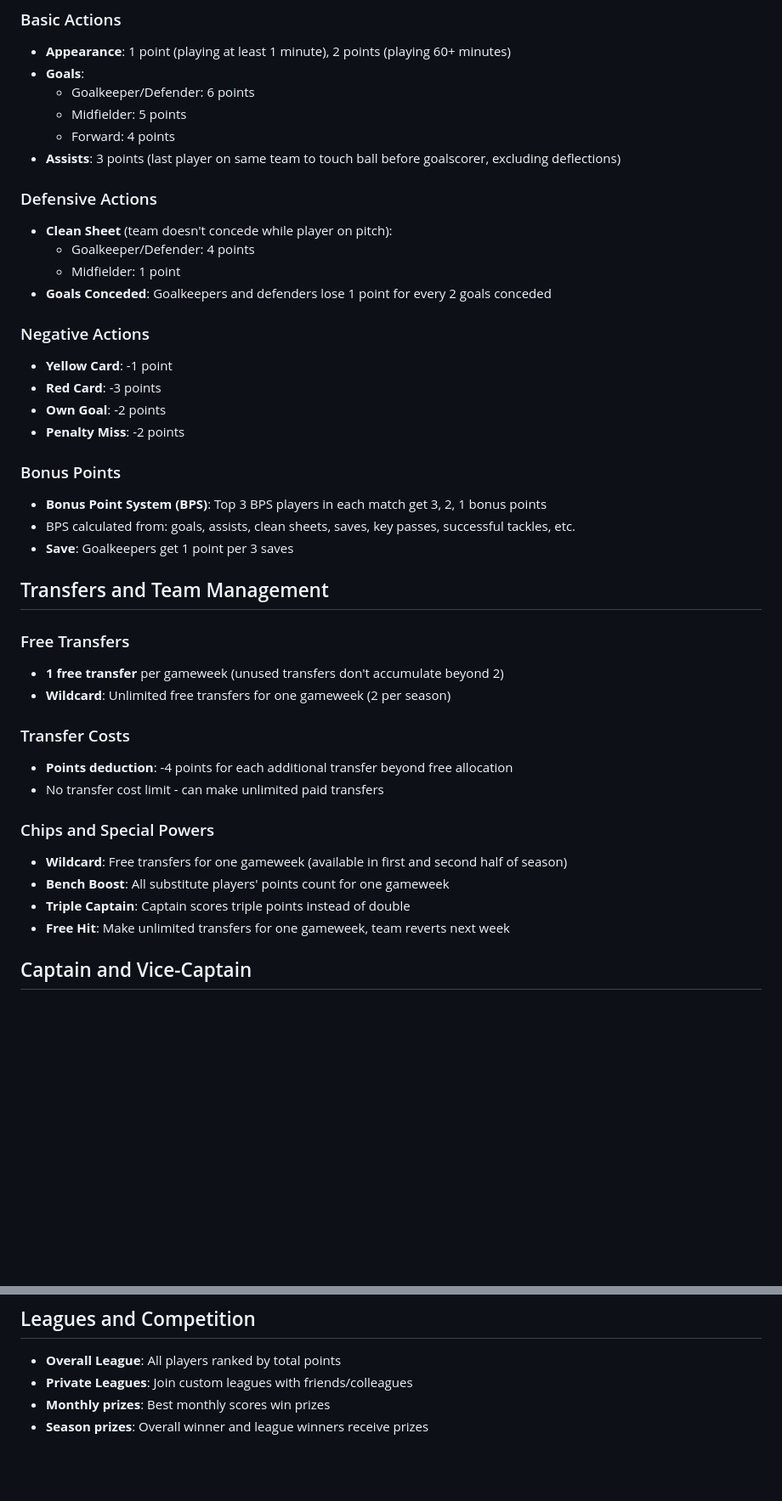
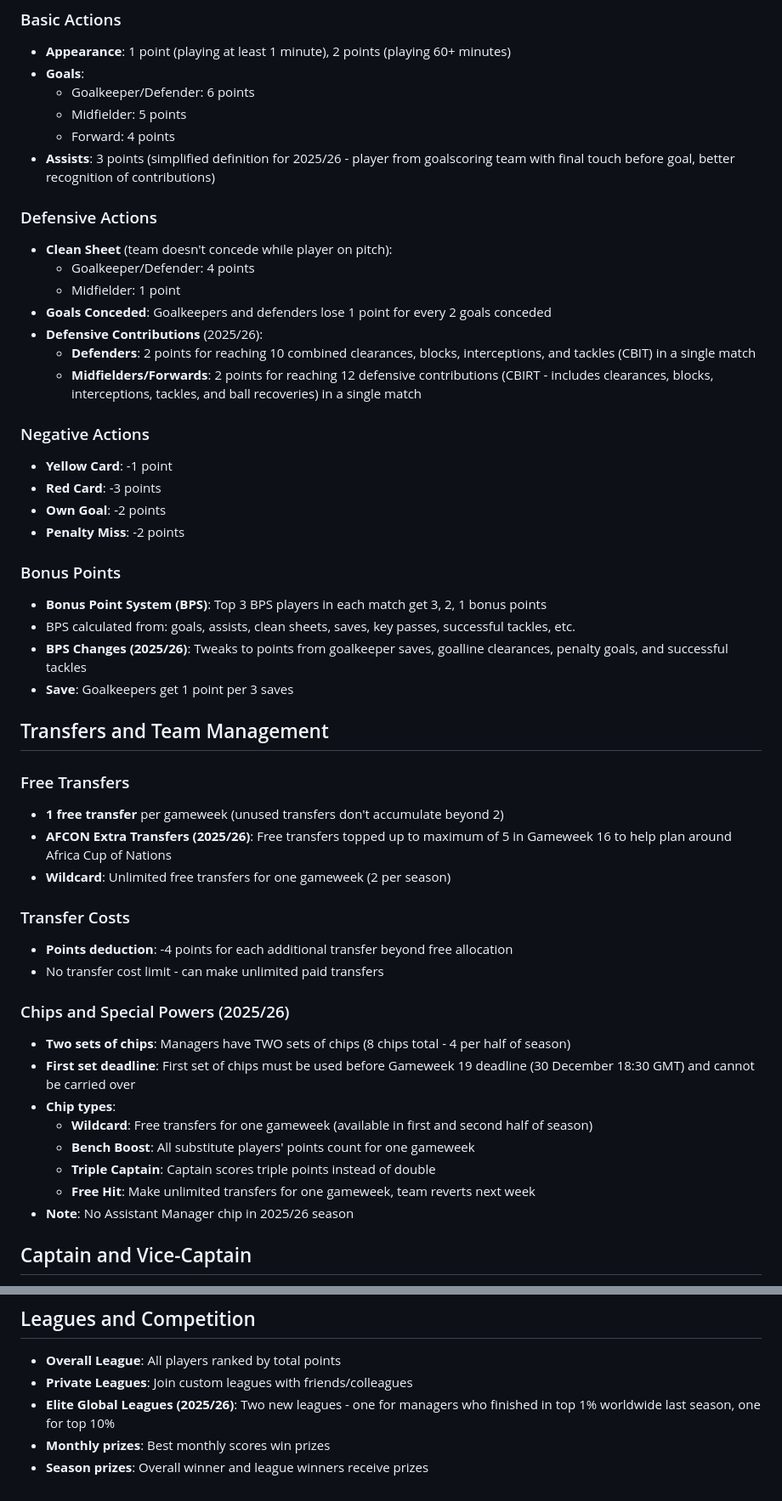
Before and after one commit to alejio/fpl-team-picker, a Markdown page: docs/fpl_rules.md, 2 parts joined by grey strips. Shown at 85% size. Rendered like a GitHub page; blank space fills up the shorter version.

Commit message:
Update FPL rules for 2025/26 season
- Simplified the definition of assists to improve clarity on player contributions.
- Introduced new defensive contributions points system for defenders and midfielders.
- Updated bonus point system with tweaks to goalkeeper saves and other metrics.
- Added AFCON extra transfers rule to accommodate player management during the tournament.
- Revised chips and special powers to include two sets of chips and clarified usage deadlines.
- Introduced elite global leagues for top-performing managers, enhancing competitive structure.

These changes aim to enhance gameplay experience and strategic planning for the upcoming season.

```diff
--- a/docs/fpl_rules.md
+++ b/docs/fpl_rules.md
@@ -27,13 +27,16 @@
   - Goalkeeper/Defender: 6 points
   - Midfielder: 5 points
   - Forward: 4 points
-- **Assists**: 3 points (last player on same team to touch ball before goalscorer, excluding deflections)
+- **Assists**: 3 points (simplified definition for 2025/26 - player from goalscoring team with final touch before goal, better recognition of contributions)
 
 ### Defensive Actions
 - **Clean Sheet** (team doesn't concede while player on pitch):
   - Goalkeeper/Defender: 4 points
   - Midfielder: 1 point
 - **Goals Conceded**: Goalkeepers and defenders lose 1 point for every 2 goals conceded
+- **Defensive Contributions** (2025/26):
+  - **Defenders**: 2 points for reaching 10 combined clearances, blocks, interceptions, and tackles (CBIT) in a single match
+  - **Midfielders/Forwards**: 2 points for reaching 12 defensive contributions (CBIRT - includes clearances, blocks, interceptions, tackles, and ball recoveries) in a single match
 
 ### Negative Actions
 - **Yellow Card**: -1 point
@@ -44,23 +47,29 @@
 ### Bonus Points
 - **Bonus Point System (BPS)**: Top 3 BPS players in each match get 3, 2, 1 bonus points
 - BPS calculated from: goals, assists, clean sheets, saves, key passes, successful tackles, etc.
+- **BPS Changes (2025/26)**: Tweaks to points from goalkeeper saves, goalline clearances, penalty goals, and successful tackles
 - **Save**: Goalkeepers get 1 point per 3 saves
 
 ## Transfers and Team Management
 
 ### Free Transfers
 - **1 free transfer** per gameweek (unused transfers don't accumulate beyond 2)
+- **AFCON Extra Transfers (2025/26)**: Free transfers topped up to maximum of 5 in Gameweek 16 to help plan around Africa Cup of Nations
 - **Wildcard**: Unlimited free transfers for one gameweek (2 per season)
 
 ### Transfer Costs
 - **Points deduction**: -4 points for each additional transfer beyond free allocation
 - No transfer cost limit - can make unlimited paid transfers
 
-### Chips and Special Powers
-- **Wildcard**: Free transfers for one gameweek (available in first and second half of season)
-- **Bench Boost**: All substitute players' points count for one gameweek
-- **Triple Captain**: Captain scores triple points instead of double
-- **Free Hit**: Make unlimited transfers for one gameweek, team reverts next week
+### Chips and Special Powers (2025/26)
+- **Two sets of chips**: Managers have TWO sets of chips (8 chips total - 4 per half of season)
+- **First set deadline**: First set of chips must be used before Gameweek 19 deadline (30 December 18:30 GMT) and cannot be carried over
+- **Chip types**:
+  - **Wildcard**: Free transfers for one gameweek (available in first and second half of season)
+  - **Bench Boost**: All substitute players' points count for one gameweek
+  - **Triple Captain**: Captain scores triple points instead of double
+  - **Free Hit**: Make unlimited transfers for one gameweek, team reverts next week
+- **Note**: No Assistant Manager chip in 2025/26 season
 
 ## Captain and Vice-Captain
 
@@ -95,5 +104,6 @@
 
 - **Overall League**: All players ranked by total points
 - **Private Leagues**: Join custom leagues with friends/colleagues
+- **Elite Global Leagues (2025/26)**: Two new leagues - one for managers who finished in top 1% worldwide last season, one for top 10%
 - **Monthly prizes**: Best monthly scores win prizes
 - **Season prizes**: Overall winner and league winners receive prizes
```
